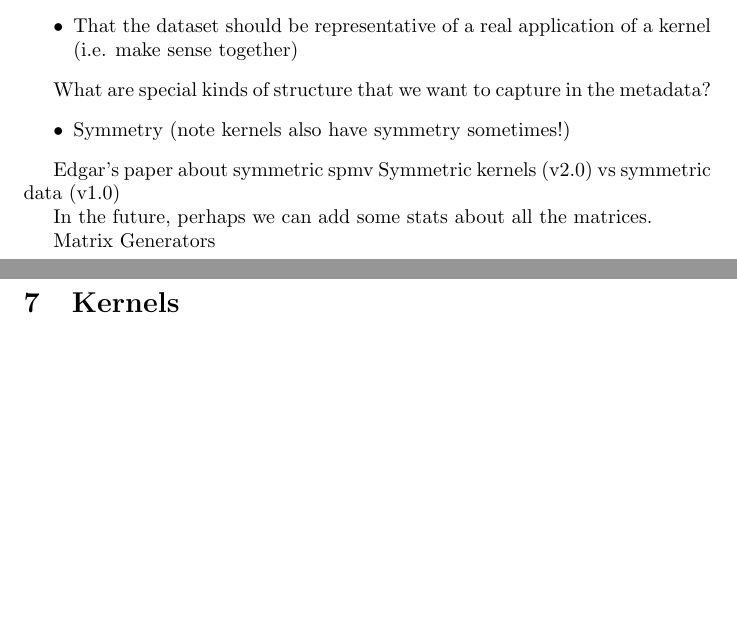
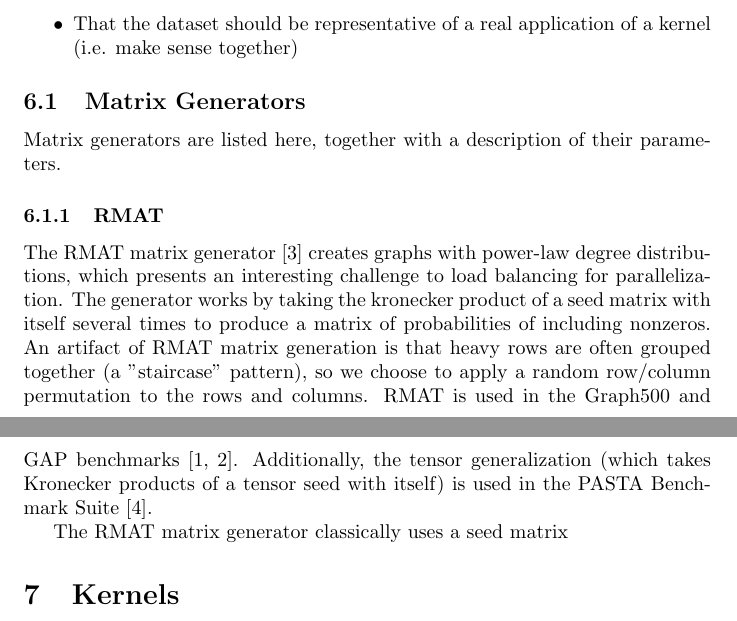
Before and after one commit to SparseRooflineBenchmark/SparseRooflineSpec, a LaTeX document (main.tex): two parts of pages 2 and 3 of 6, joined at a grey line, cut so that both start at the same text, the shorter picture padded with empty space. Compiled offline with pdfLaTeX.

Commit message:
Update on Overleaf.

```diff
--- a/main.tex
+++ b/main.tex
@@ -58,18 +56,15 @@ What makes a choice of dataset a good choice?
     \item That the dataset should be representative of a real application of a  kernel (i.e. make sense together)
 \end{itemize}
 
-What are special kinds of structure that we want to capture in the metadata?
-\begin{itemize}
-    \item Symmetry (note kernels also have symmetry sometimes!)
-\end{itemize}
+\subsection{Matrix Generators}
 
+    Matrix generators are listed here, together with a description of their parameters.
 
-Edgar's paper about symmetric spmv
-Symmetric kernels (v2.0) vs symmetric data (v1.0)
+\subsubsection{RMAT}
+    The RMAT matrix generator \cite{chakrabarti_r-mat_2004} creates graphs with power-law degree distributions, which presents an interesting challenge to load balancing for parallelization. The generator works by taking the kronecker product of a seed matrix with itself several times to produce a matrix of probabilities of including nonzeros. An artifact of RMAT matrix generation is that heavy rows are often grouped together (a "staircase" pattern), so we choose to apply a random row/column permutation to the rows and columns. RMAT is used in the Graph500 and GAP benchmarks \cite{noauthor_graph_nodate, beamer_gap_2017}. Additionally, the tensor generalization (which takes Kronecker products of a tensor seed with itself) is used in the PASTA Benchmark Suite \cite{li_pasta_2019}.
 
-In the future, perhaps we can add some stats about all the matrices.
+    The RMAT matrix generator classically uses a seed matrix
 
-Matrix Generators
 
 \section{Kernels}
 
```
Also changed, not shown: main.tex (2 more changed lines).
